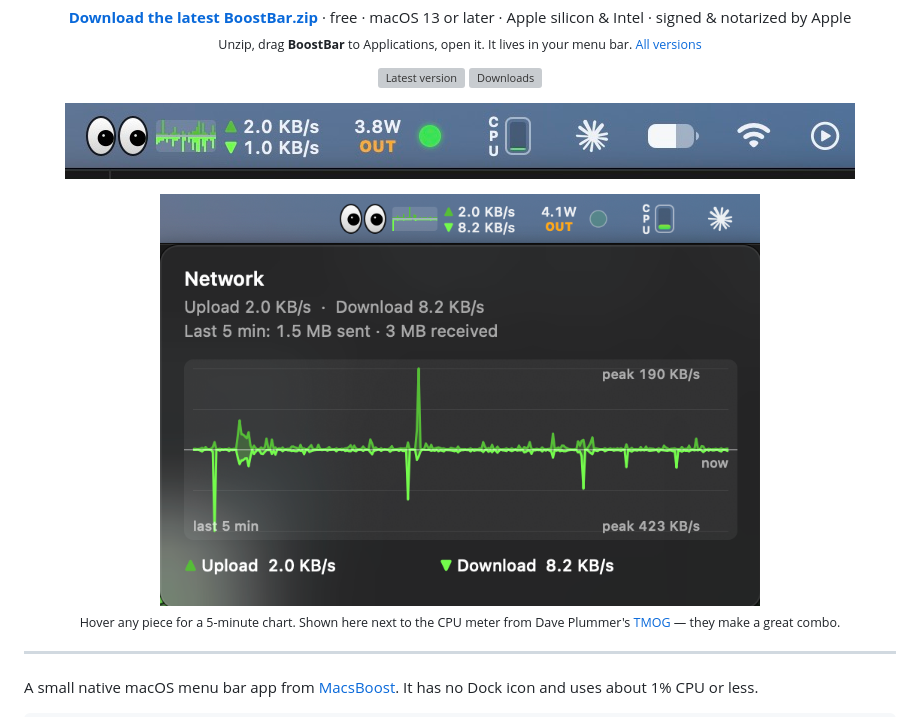
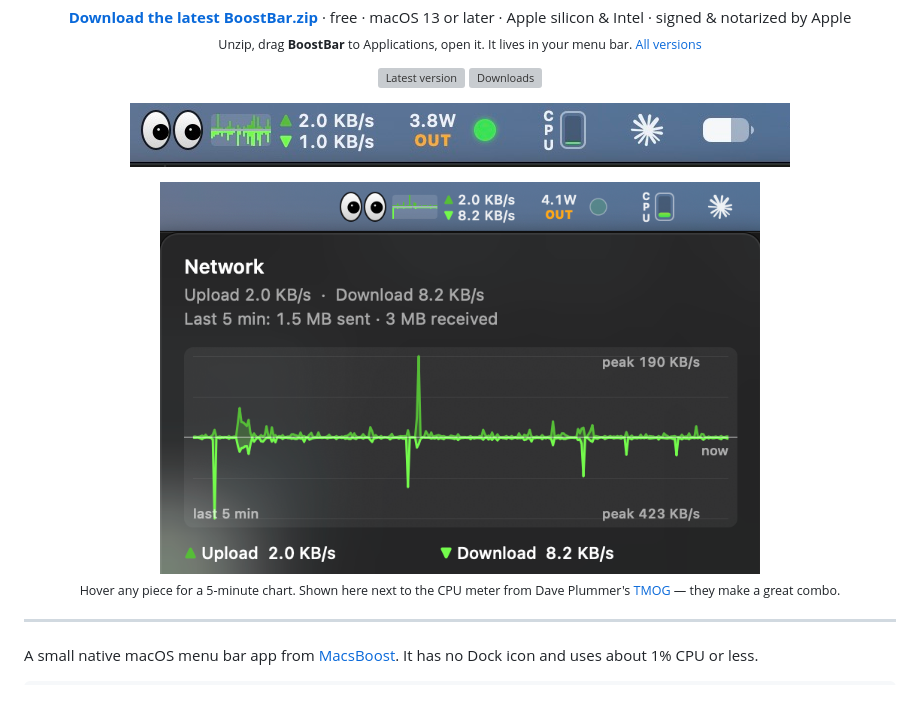
Before and after one commit to macsboost/BoostBar, a Markdown page: README.md, the part around the change. Drawn GitHub-style; pictures changed too: docs/media/menubar-hover.png, docs/media/menubar.png; grey boxes are pictures that could not be loaded.

Commit message:
README: tighter screenshot crops
Co-Authored-By: Claude Opus 5.5 <noreply@anthropic.com>
Claude-Session: https://claude.ai/code/session_01TPfdnKgy1NNymnDLZrvxeV

```diff
--- a/README.md
+++ b/README.md
@@ -21,7 +21,7 @@
 </p>
 
 <p align="center">
-  <img src="docs/media/menubar.png" width="790" alt="BoostBar in the macOS menu bar: googly eyes, network graph with upload/download speeds, battery watts and a disk LED, next to TMOG's CPU meter">
+  <img src="docs/media/menubar.png" width="660" alt="BoostBar in the macOS menu bar: googly eyes, network graph with upload/download speeds, battery watts and a disk LED, next to TMOG's CPU meter">
 </p>
 <p align="center">
   <img src="docs/media/menubar-hover.png" width="600" alt="Hovering the network graph opens a 5-minute upload/download chart">
```
